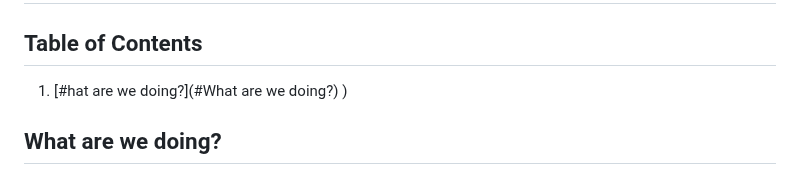
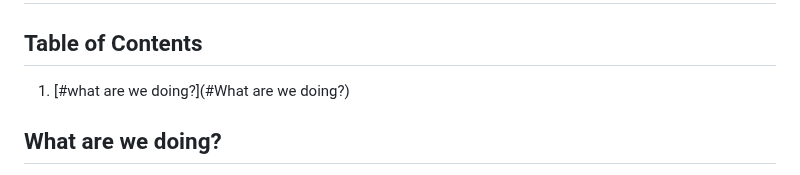
Before and after one commit to shanect7/video-game-tittle-screen-design, a Markdown page: README.md, the part around the change. GitHub-like rendering.

```diff
--- a/README.md
+++ b/README.md
@@ -1,8 +1,7 @@
 # Video Game Title Screen
 
 ## Table of Contents
-1. [#hat are we doing?](#What are we doing?)
-)
+1. [#what are we doing?](#What are we doing?)
 
 ## What are we doing?
 
```
